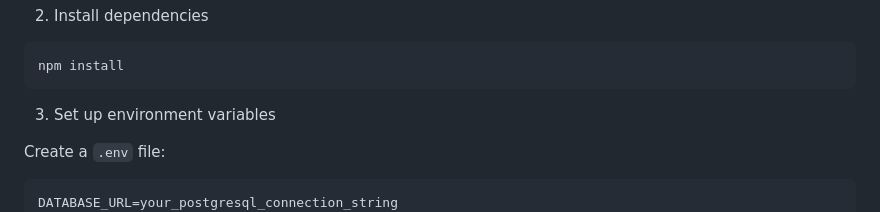
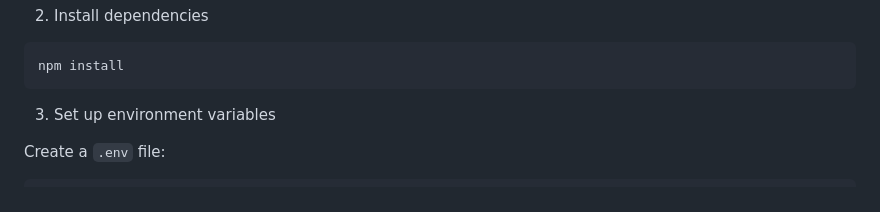
Before and after one commit to Obianuju-Sunday/backend-journey, a Markdown page: student-internship-system/README.md, the part around the change. Rendered like a GitHub page.

Commit message:
docs: edit project readme and setup documentation

````diff
--- a/student-internship-system/README.md
+++ b/student-internship-system/README.md
@@ -68,7 +68,6 @@ npm install
 
 Create a `.env` file:
 ```bash
-DATABASE_URL=your_postgresql_connection_string
 DB_USER=your_db_username
 DB_HOST=localhost
 DB_NAME=your_database_name
````
